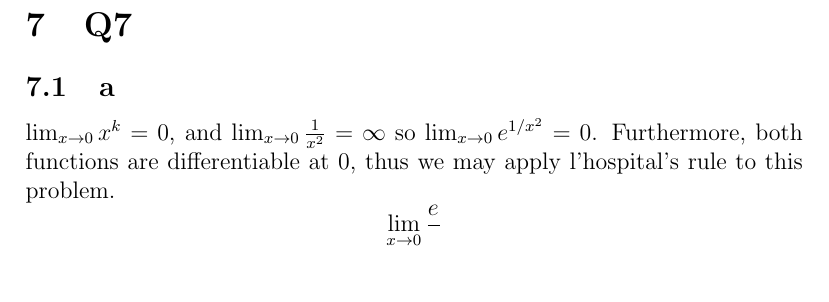
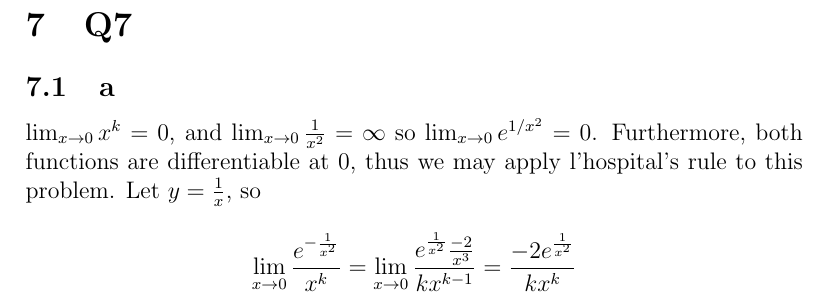
Before and after one commit to TianshuangQiu/Math104-Homework, a LaTeX problem sheet (hw12/main.tex): part of page 9 of 9, cut so that both start at the same text. Compiled offline with pdfLaTeX.

Commit message:
quick save

```diff
--- a/hw12/main.tex
+++ b/hw12/main.tex
@@ -103,7 +103,7 @@ Thus we have proven the inductive case, and the proof is complete.
 
 \section{Q7}
 \subsection{a}
-$\lim_{x \to 0} x^k = 0$, and $\lim_{x \to 0} \frac{1}{x^2} = \infty$ so $\lim_{x \to 0} e^{1/x^2} = 0$. Furthermore, both functions are differentiable at $0$, thus we may apply l'hospital's rule to this problem.
-$$\lim_{x \to 0} \frac{e^{}}{}$$
+$\lim_{x \to 0} x^k = 0$, and $\lim_{x \to 0} \frac{1}{x^2} = \infty$ so $\lim_{x \to 0} e^{1/x^2} = 0$. Furthermore, both functions are differentiable at $0$, thus we may apply l'hospital's rule to this problem. Let $y = \frac{1}{x}$, so
+$$\lim_{x \to 0} \frac{e^{-\frac{1}{x^2}}}{x^k} = \lim_{x \to 0} \frac{e^{\frac{1}{x^2}}\frac{-2}{x^3}}{kx^{k-1}} = \frac{-2e^{\frac{1}{x^2}}}{kx^{k}}$$
 
 \end{document}
```
Also changed, not shown: hw12/main.pdf, 4 other files.
